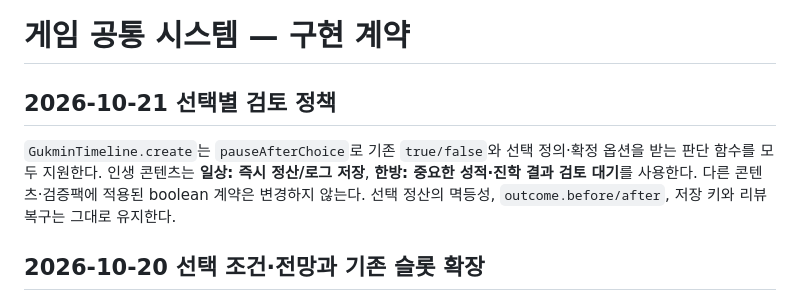
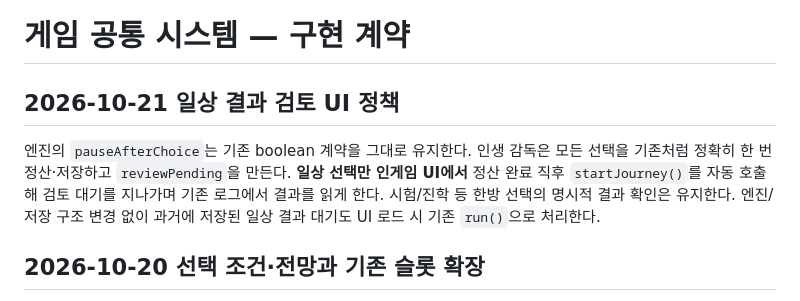
Before and after one commit to jaksim0sec/callOfgukmin, a Markdown page: docs/developing/SYSTEMS.md, the part around the change. GitHub-like rendering.

Commit message:
docs: preserve existing timeline pause contract, make daily auto-resume UI-only

```diff
--- a/docs/developing/SYSTEMS.md
+++ b/docs/developing/SYSTEMS.md
@@ -1,9 +1,8 @@
 # 게임 공통 시스템 — 구현 계약
 
-## 2026-10-21 선택별 검토 정책
+## 2026-10-21 일상 결과 검토 UI 정책
 
-`GukminTimeline.create`는 `pauseAfterChoice`로 기존 `true/false`와 선택 정의·확정 옵션을 받는 판단 함수를 모두 지원한다. 인생 콘텐츠는 **일상: 즉시 정산/로그 저장**, **한방: 중요한 성적·진학 결과 검토 대기**를 사용한다. 다른 콘텐츠·검증팩에 적용된 boolean 계약은 변경하지 않는다. 선택 정산의 멱등성, `outcome.before/after`, 저장 키와 리뷰 복구는 그대로 유지한다.
-
+엔진의 `pauseAfterChoice`는 기존 boolean 계약을 그대로 유지한다. 인생 감독은 모든 선택을 기존처럼 정확히 한 번 정산·저장하고 `reviewPending`을 만든다. **일상 선택만 인게임 UI에서** 정산 완료 직후 `startJourney()`를 자동 호출해 검토 대기를 지나가며 기존 로그에서 결과를 읽게 한다. 시험/진학 등 한방 선택의 명시적 결과 확인은 유지한다. 엔진/저장 구조 변경 없이 과거에 저장된 일상 결과 대기도 UI 로드 시 기존 `run()`으로 처리한다.
 
 ## 2026-10-20 선택 조건·전망과 기존 슬롯 확장
 
```
